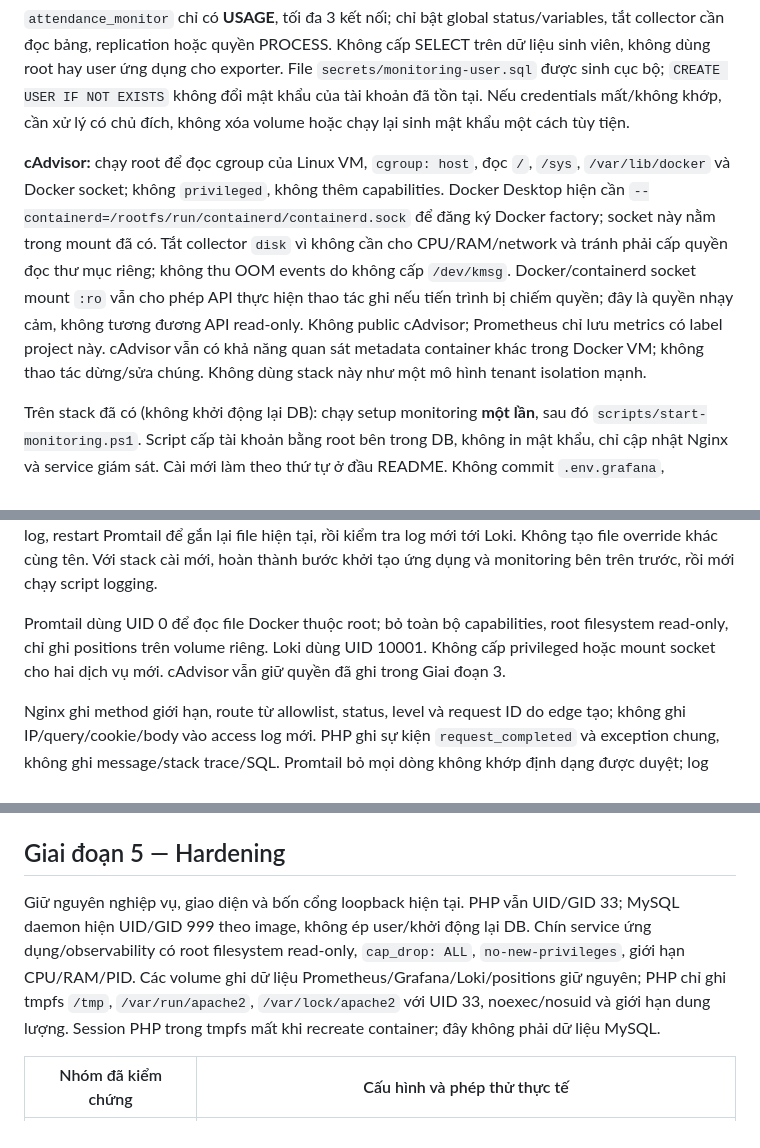
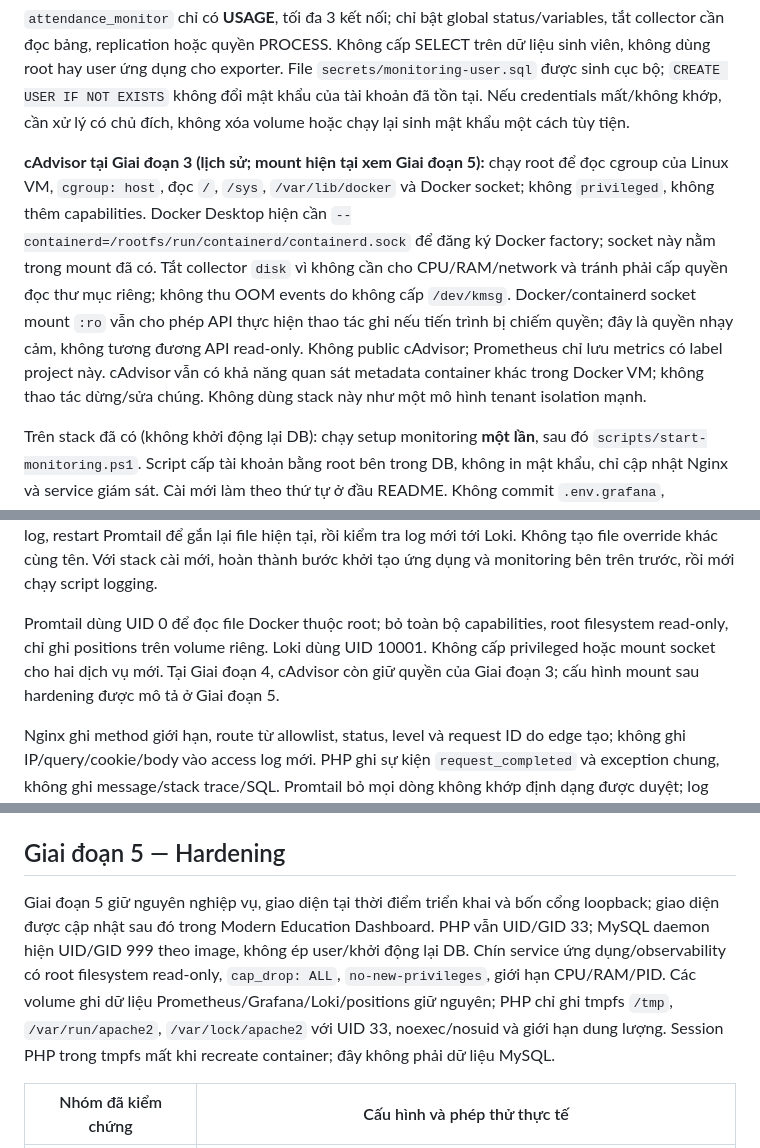
Before and after one commit to dtc245200364-del/attendance-system, a Markdown page: README.md, 3 parts joined by grey strips. GitHub-like rendering.

```diff
--- a/README.md
+++ b/README.md
@@ -157,7 +174,7 @@ Mạng `monitoring` là internal. Chỉ Prometheus/Grafana có thêm mạng UI v
 
 `attendance_monitor` chỉ có **USAGE**, tối đa 3 kết nối; chỉ bật global status/variables, tắt collector cần đọc bảng, replication hoặc quyền PROCESS. Không cấp SELECT trên dữ liệu sinh viên, không dùng root hay user ứng dụng cho exporter. File `secrets/monitoring-user.sql` được sinh cục bộ; `CREATE USER IF NOT EXISTS` không đổi mật khẩu của tài khoản đã tồn tại. Nếu credentials mất/không khớp, cần xử lý có chủ đích, không xóa volume hoặc chạy lại sinh mật khẩu một cách tùy tiện.
 
-**cAdvisor:** chạy root để đọc cgroup của Linux VM, `cgroup: host`, đọc `/`, `/sys`, `/var/lib/docker` và Docker socket; không `privileged`, không thêm capabilities. Docker Desktop hiện cần `--containerd=/rootfs/run/containerd/containerd.sock` để đăng ký Docker factory; socket này nằm trong mount đã có. Tắt collector `disk` vì không cần cho CPU/RAM/network và tránh phải cấp quyền đọc thư mục riêng; không thu OOM events do không cấp `/dev/kmsg`. Docker/containerd socket mount `:ro` vẫn cho phép API thực hiện thao tác ghi nếu tiến trình bị chiếm quyền; đây là quyền nhạy cảm, không tương đương API read-only. Không public cAdvisor; Prometheus chỉ lưu metrics có label project này. cAdvisor vẫn có khả năng quan sát metadata container khác trong Docker VM; không thao tác dừng/sửa chúng. Không dùng stack này như một mô hình tenant isolation mạnh.
+**cAdvisor tại Giai đoạn 3 (lịch sử; mount hiện tại xem Giai đoạn 5):** chạy root để đọc cgroup của Linux VM, `cgroup: host`, đọc `/`, `/sys`, `/var/lib/docker` và Docker socket; không `privileged`, không thêm capabilities. Docker Desktop hiện cần `--containerd=/rootfs/run/containerd/containerd.sock` để đăng ký Docker factory; socket này nằm trong mount đã có. Tắt collector `disk` vì không cần cho CPU/RAM/network và tránh phải cấp quyền đọc thư mục riêng; không thu OOM events do không cấp `/dev/kmsg`. Docker/containerd socket mount `:ro` vẫn cho phép API thực hiện thao tác ghi nếu tiến trình bị chiếm quyền; đây là quyền nhạy cảm, không tương đương API read-only. Không public cAdvisor; Prometheus chỉ lưu metrics có label project này. cAdvisor vẫn có khả năng quan sát metadata container khác trong Docker VM; không thao tác dừng/sửa chúng. Không dùng stack này như một mô hình tenant isolation mạnh.
 
 Trên stack đã có (không khởi động lại DB): chạy setup monitoring **một lần**, sau đó `scripts/start-monitoring.ps1`. Script cấp tài khoản bằng root bên trong DB, không in mật khẩu, chỉ cập nhật Nginx và service giám sát. Cài mới làm theo thứ tự ở đầu README. Không commit `.env.grafana`, `secrets/`, log hay profile trình duyệt. Grafana chỉ đọc mật khẩu admin lúc khởi tạo database Grafana lần đầu; đổi file env không tự đổi mật khẩu tài khoản đã tồn tại.
 
@@ -206,7 +223,7 @@ docker compose restart grafana
 
 Script start yêu cầu Nginx/PHP/MySQL đang chạy, xác minh project/service/log driver rồi sinh `docker-compose.override.yml` cục bộ, được Git và Docker build bỏ qua. File này chỉ mount **đúng ba file JSON log** read-only, không mount thư mục metadata container, Docker socket hoặc log dự án khác. Compose tự đọc override. **Chạy lại script sau khi recreate Nginx/web/db**; nếu Docker xoay file log, restart Promtail để gắn lại file hiện tại, rồi kiểm tra log mới tới Loki. Không tạo file override khác cùng tên. Với stack cài mới, hoàn thành bước khởi tạo ứng dụng và monitoring bên trên trước, rồi mới chạy script logging.
 
-Promtail dùng UID 0 để đọc file Docker thuộc root; bỏ toàn bộ capabilities, root filesystem read-only, chỉ ghi positions trên volume riêng. Loki dùng UID 10001. Không cấp privileged hoặc mount socket cho hai dịch vụ mới. cAdvisor vẫn giữ quyền đã ghi trong Giai đoạn 3.
+Promtail dùng UID 0 để đọc file Docker thuộc root; bỏ toàn bộ capabilities, root filesystem read-only, chỉ ghi positions trên volume riêng. Loki dùng UID 10001. Không cấp privileged hoặc mount socket cho hai dịch vụ mới. Tại Giai đoạn 4, cAdvisor còn giữ quyền của Giai đoạn 3; cấu hình mount sau hardening được mô tả ở Giai đoạn 5.
 
 Nginx ghi method giới hạn, route từ allowlist, status, level và request ID do edge tạo; không ghi IP/query/cookie/body vào access log mới. PHP ghi sự kiện `request_completed` và exception chung, không ghi message/stack trace/SQL. Promtail bỏ mọi dòng không khớp định dạng được duyệt; log MySQL chỉ giữ severity và mã `MY-xxxxxx`, không giữ câu SQL hay nội dung thông báo. Các nhãn là `job`, `service`, `container`, `log_type`, `level`, `status` nếu có; request ID chỉ ở nội dung để tránh cardinality cao. Raw log Docker của Apache/Nginx error có thể vẫn chứa dữ liệu request, **không chuyển những dòng đó vào Loki**, không đưa raw log lên GitHub.
 
@@ -233,7 +250,7 @@ Tạo 404 mới tại http://127.0.0.1:18087/phase4-log-proof; chọn Last 15 mi
 
 ## Giai đoạn 5 — Hardening
 
-Giữ nguyên nghiệp vụ, giao diện và bốn cổng loopback hiện tại. PHP vẫn UID/GID 33; MySQL daemon hiện UID/GID 999 theo image, không ép user/khởi động lại DB. Chín service ứng dụng/observability có root filesystem read-only, `cap_drop: ALL`, `no-new-privileges`, giới hạn CPU/RAM/PID. Các volume ghi dữ liệu Prometheus/Grafana/Loki/positions giữ nguyên; PHP chỉ ghi tmpfs `/tmp`, `/var/run/apache2`, `/var/lock/apache2` với UID 33, noexec/nosuid và giới hạn dung lượng. Session PHP trong tmpfs mất khi recreate container; đây không phải dữ liệu MySQL.
+Giai đoạn 5 giữ nguyên nghiệp vụ, giao diện tại thời điểm triển khai và bốn cổng loopback; giao diện được cập nhật sau đó trong Modern Education Dashboard. PHP vẫn UID/GID 33; MySQL daemon hiện UID/GID 999 theo image, không ép user/khởi động lại DB. Chín service ứng dụng/observability có root filesystem read-only, `cap_drop: ALL`, `no-new-privileges`, giới hạn CPU/RAM/PID. Các volume ghi dữ liệu Prometheus/Grafana/Loki/positions giữ nguyên; PHP chỉ ghi tmpfs `/tmp`, `/var/run/apache2`, `/var/lock/apache2` với UID 33, noexec/nosuid và giới hạn dung lượng. Session PHP trong tmpfs mất khi recreate container; đây không phải dữ liệu MySQL.
 
 | Nhóm đã kiểm chứng | Cấu hình và phép thử thực tế |
 |---|---|
```
Also changed, not shown: other parts of README.md (+26 -9 lines).
